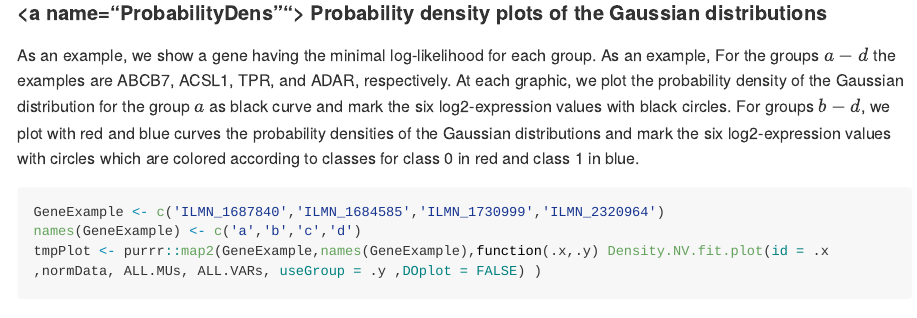
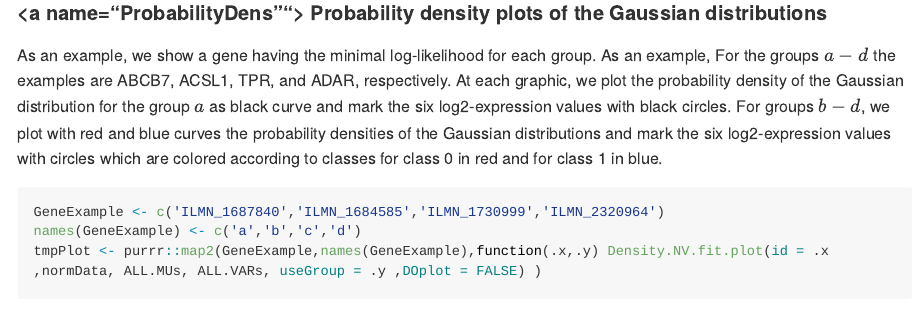
Before and after one commit to GrosseLab/BGSC, an R Markdown document (ReproducibleScript.Rmd): the page in a window 1100 px wide, from 3270 px down. Rendered offline with R 4.5, knitr and Pandoc, with nearby package versions; some code elsewhere in the file could not run offline; long lines of code are wrapped.

Commit message:
Readme test1

````diff
--- a/ReproducibleScript.Rmd
+++ b/ReproducibleScript.Rmd
@@ -133,7 +133,7 @@
 ```
 
 #### <a name="ProbabilityDens""></a> Probability density plots of the Gaussian distributions
-As an example, we show a gene having the minimal log-likelihood for each group. As an example, For the groups $a - d$ the examples are ABCB7, ACSL1, TPR, and ADAR, respectively. At each graphic, we plot the probability density of the Gaussian distribution for the group $a$ as black curve and mark the six log2-expression values with black circles. For groups $b − d$, we plot with red and blue curves the probability densities of the Gaussian distributions and mark the six log2-expression values with circles which are colored according to classes for class 0 in red and class 1 in blue.
+As an example, we show a gene having the minimal log-likelihood for each group. As an example, For the groups $a - d$ the examples are ABCB7, ACSL1, TPR, and ADAR, respectively. At each graphic, we plot the probability density of the Gaussian distribution for the group $a$ as black curve and mark the six log2-expression values with black circles. For groups $b − d$, we plot with red and blue curves the probability densities of the Gaussian distributions and mark the six log2-expression values with circles which are colored according to classes for class 0 in red and for class 1 in blue.
 ```{r Density, echo=TRUE, fig.height=9, fig.width=9}
 GeneExample <- c('ILMN_1687840','ILMN_1684585','ILMN_1730999','ILMN_2320964')
 names(GeneExample) <- c('a','b','c','d')
````
Also changed, not shown: README.md.
